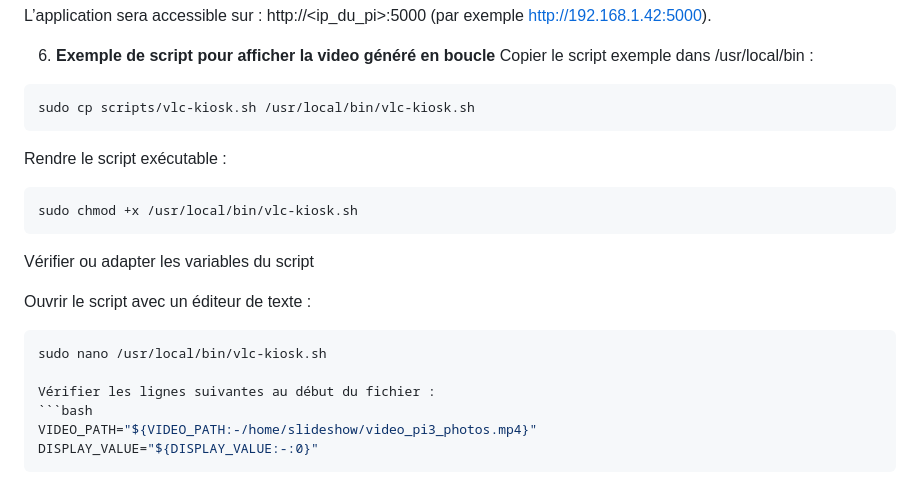
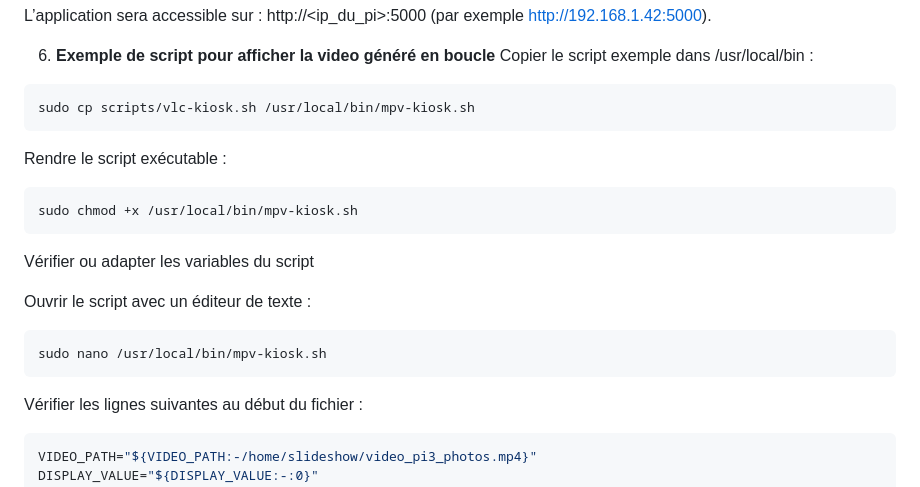
Before and after one commit to JMSrulez/pi-slideshow, a Markdown page: Setup.md, the part around the change. Rendered like a GitHub page.

Commit message:
Rename VLC script to MPV and update paths

````diff
--- a/Setup.md
+++ b/Setup.md
@@ -84,17 +84,18 @@ http://<ip_du_pi>:5000 (par exemple http://192.168.1.42:5000).
 6. **Exemple de script pour afficher la video généré en boucle**
 Copier le script exemple dans /usr/local/bin :
   ```bash
-sudo cp scripts/vlc-kiosk.sh /usr/local/bin/vlc-kiosk.sh
+sudo cp scripts/vlc-kiosk.sh /usr/local/bin/mpv-kiosk.sh
   ```
 Rendre le script exécutable :
   ```bash
-sudo chmod +x /usr/local/bin/vlc-kiosk.sh
+sudo chmod +x /usr/local/bin/mpv-kiosk.sh
   ```
 Vérifier ou adapter les variables du script
 
 Ouvrir le script avec un éditeur de texte :
-  ```bash
-sudo nano /usr/local/bin/vlc-kiosk.sh
+```bash
+sudo nano /usr/local/bin/mpv-kiosk.sh
+```
 
 Vérifier les lignes suivantes au début du fichier :
   ```bash
````
